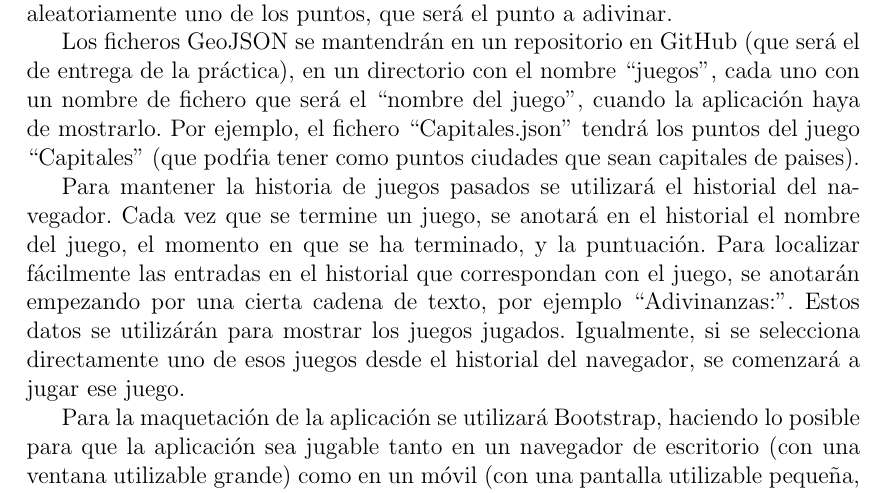
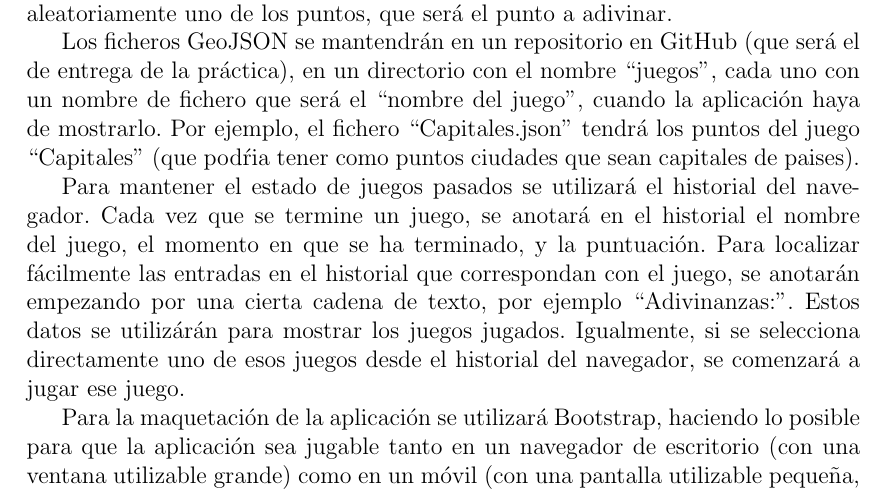
Before and after one commit to dlumbrer/Programas, a LaTeX document (ITT-DAT-2014-2015.tex, which reads ejercicios-apps.tex): part of page 25 of 83, cut so that both start at the same text. Compiled offline with pdfLaTeX.

Commit message:
Cambio en el guión para evitar confusión. Ahora donde ponía historia pone estado

```diff
--- a/ejercicios-apps.tex
+++ b/ejercicios-apps.tex
@@ -122,7 +122,7 @@ Cada juego mantendrá, como base para plantear las adivinanzas, un fichero GeoJS
 
 Los ficheros GeoJSON se mantendrán en un repositorio en GitHub (que será el de entrega de la práctica), en un directorio con el nombre ``juegos'', cada uno con un nombre de fichero que será el ``nombre del juego'', cuando la aplicación haya de mostrarlo. Por ejemplo, el fichero ``Capitales.json'' tendrá los puntos del juego ``Capitales'' (que podŕia tener como puntos ciudades que sean capitales de paises).
 
-Para mantener la historia de juegos pasados se utilizará el historial del navegador. Cada vez que se termine un juego, se anotará en el historial el nombre del juego, el momento en que se ha terminado, y la puntuación. Para localizar fácilmente las entradas en el historial que correspondan con el juego, se anotarán empezando por una cierta cadena de texto, por ejemplo ``Adivinanzas:''. Estos datos se utilizárán para mostrar los juegos jugados. Igualmente, si se selecciona directamente uno de esos juegos desde el historial del navegador, se comenzará a jugar ese juego.
+Para mantener el estado de juegos pasados se utilizará el historial del navegador. Cada vez que se termine un juego, se anotará en el historial el nombre del juego, el momento en que se ha terminado, y la puntuación. Para localizar fácilmente las entradas en el historial que correspondan con el juego, se anotarán empezando por una cierta cadena de texto, por ejemplo ``Adivinanzas:''. Estos datos se utilizárán para mostrar los juegos jugados. Igualmente, si se selecciona directamente uno de esos juegos desde el historial del navegador, se comenzará a jugar ese juego.
 
 Para la maquetación de la aplicación se utilizará Bootstrap, haciendo lo posible para que la aplicación sea jugable tanto en un navegador de escritorio (con una ventana utilizable grande) como en un móvil (con una pantalla utilizable pequeña, en la que no se podrán ver todos los elementos del juego a la vez). Se utilizará, en la medida de lo razonable, CSS3 para todo lo relacionado con el aspecto de la aplicación. Se usará Leaflet para mostrar los mapas. Se podrán utiliziar otras bibliotecas JavaScript en lo que pueda ser conveniente.
 
```
